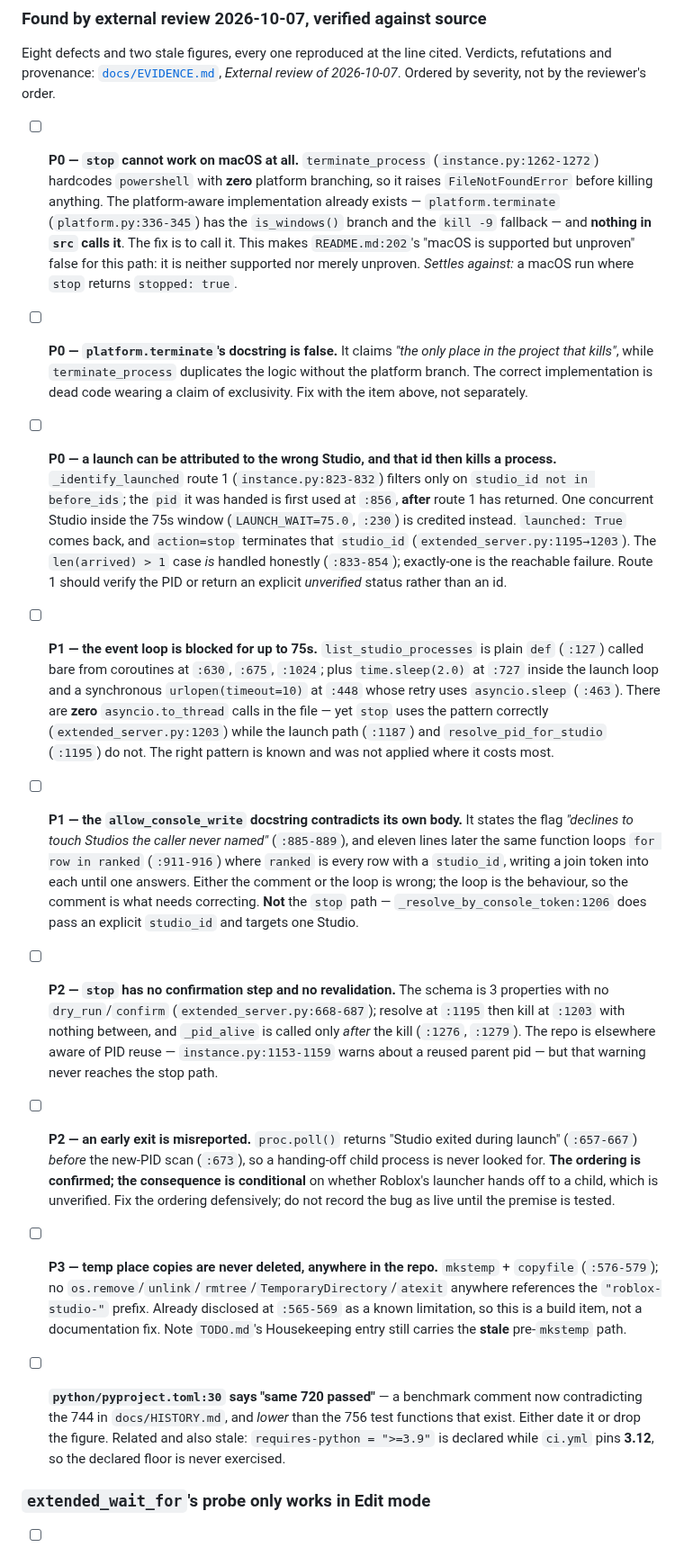
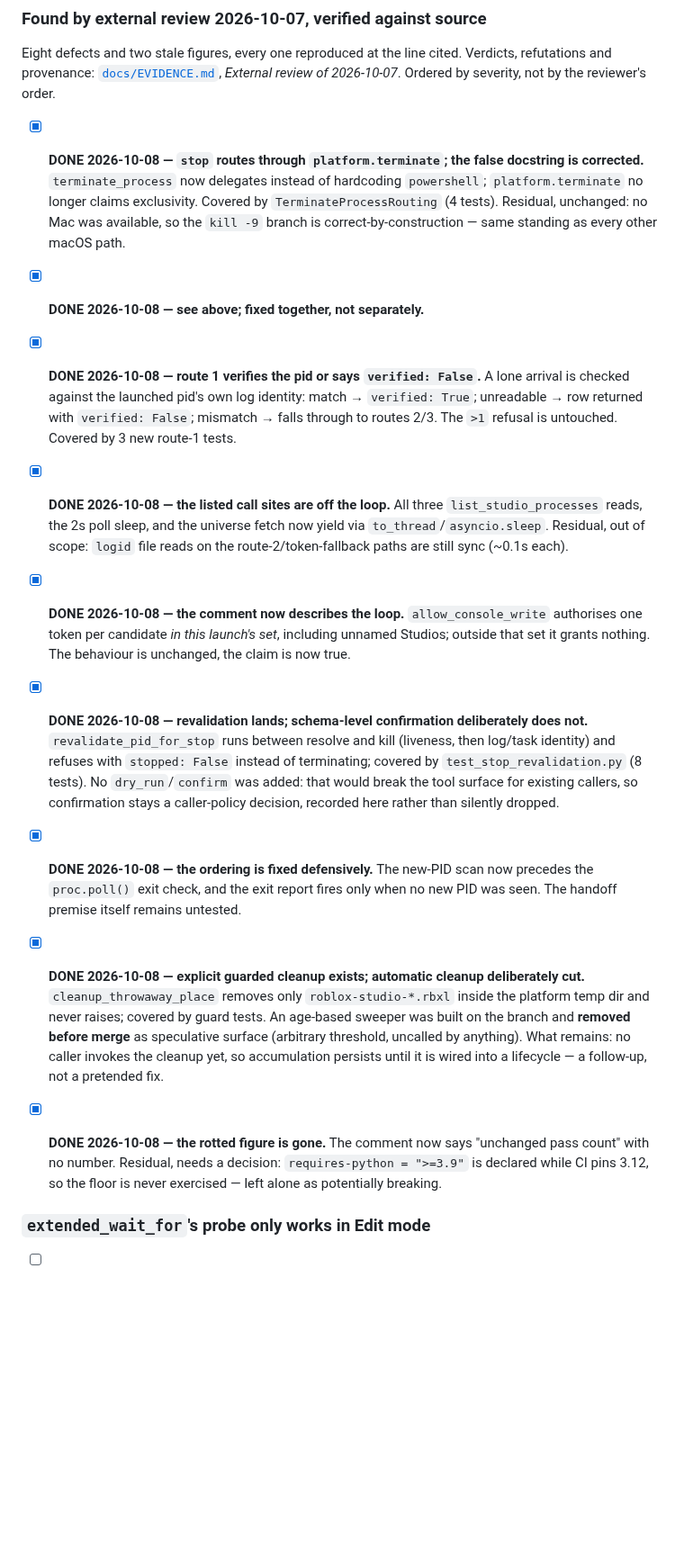
Before and after one commit to bdidk235/RobloxStudioMCP, a Markdown page: TODO.md, the part around the change. Shown at 90% size. Rendered like a GitHub page; blank space fills up the shorter version.

Commit message:
Mark the eight review defects done
The three fix branches are merged. TODO items move to DONE with dates; each records its residual rather than claiming completeness. HISTORY counts follow the file: 36 open items.

```diff
--- a/TODO.md
+++ b/TODO.md
@@ -177,23 +177,23 @@
 
 Eight defects and two stale figures, every one reproduced at the line cited. Verdicts, refutations and provenance: [`docs/EVIDENCE.md`](EVIDENCE.md), *External review of 2026-10-07*. Ordered by severity, not by the reviewer's order.
 
-- [ ] **P0 — `stop` cannot work on macOS at all.** `terminate_process` (`instance.py:1262-1272`) hardcodes `powershell` with **zero** platform branching, so it raises `FileNotFoundError` before killing anything. The platform-aware implementation already exists — `platform.terminate` (`platform.py:336-345`) has the `is_windows()` branch and the `kill -9` fallback — and **nothing in `src` calls it**. The fix is to call it. This makes `README.md:202`'s "macOS is supported but unproven" false for this path: it is neither supported nor merely unproven. *Settles against:* a macOS run where `stop` returns `stopped: true`.
+- [x] **DONE 2026-10-08 — `stop` routes through `platform.terminate`; the false docstring is corrected.** `terminate_process` now delegates instead of hardcoding `powershell`; `platform.terminate` no longer claims exclusivity. Covered by `TerminateProcessRouting` (4 tests). Residual, unchanged: no Mac was available, so the `kill -9` branch is correct-by-construction — same standing as every other macOS path.
 
-- [ ] **P0 — `platform.terminate`'s docstring is false.** It claims *"the only place in the project that kills"*, while `terminate_process` duplicates the logic without the platform branch. The correct implementation is dead code wearing a claim of exclusivity. Fix with the item above, not separately.
+- [x] **DONE 2026-10-08 — see above; fixed together, not separately.**
 
-- [ ] **P0 — a launch can be attributed to the wrong Studio, and that id then kills a process.** `_identify_launched` route 1 (`instance.py:823-832`) filters only on `studio_id not in before_ids`; the `pid` it was handed is first used at `:856`, **after** route 1 has returned. One concurrent Studio inside the 75s window (`LAUNCH_WAIT=75.0`, `:230`) is credited instead. `launched: True` comes back, and `action=stop` terminates that `studio_id` (`extended_server.py:1195→1203`). The `len(arrived) > 1` case *is* handled honestly (`:833-854`); exactly-one is the reachable failure. Route 1 should verify the PID or return an explicit *unverified* status rather than an id.
+- [x] **DONE 2026-10-08 — route 1 verifies the pid or says `verified: False`.** A lone arrival is checked against the launched pid's own log identity: match → `verified: True`; unreadable → row returned with `verified: False`; mismatch → falls through to routes 2/3. The `>1` refusal is untouched. Covered by 3 new route-1 tests.
 
-- [ ] **P1 — the event loop is blocked for up to 75s.** `list_studio_processes` is plain `def` (`:127`) called bare from coroutines at `:630`, `:675`, `:1024`; plus `time.sleep(2.0)` at `:727` inside the launch loop and a synchronous `urlopen(timeout=10)` at `:448` whose retry uses `asyncio.sleep` (`:463`). There are **zero** `asyncio.to_thread` calls in the file — yet `stop` uses the pattern correctly (`extended_server.py:1203`) while the launch path (`:1187`) and `resolve_pid_for_studio` (`:1195`) do not. The right pattern is known and was not applied where it costs most.
+- [x] **DONE 2026-10-08 — the listed call sites are off the loop.** All three `list_studio_processes` reads, the 2s poll sleep, and the universe fetch now yield via `to_thread`/`asyncio.sleep`. Residual, out of scope: `logid` file reads on the route-2/token-fallback paths are still sync (~0.1s each).
 
-- [ ] **P1 — the `allow_console_write` docstring contradicts its own body.** It states the flag *"declines to touch Studios the caller never named"* (`:885-889`), and eleven lines later the same function loops `for row in ranked` (`:911-916`) where `ranked` is every row with a `studio_id`, writing a join token into each until one answers. Either the comment or the loop is wrong; the loop is the behaviour, so the comment is what needs correcting. **Not** the `stop` path — `_resolve_by_console_token:1206` does pass an explicit `studio_id` and targets one Studio.
+- [x] **DONE 2026-10-08 — the comment now describes the loop.** `allow_console_write` authorises one token per candidate *in this launch's set*, including unnamed Studios; outside that set it grants nothing. The behaviour is unchanged, the claim is now true.
 
-- [ ] **P2 — `stop` has no confirmation step and no revalidation.** The schema is 3 properties with no `dry_run`/`confirm` (`extended_server.py:668-687`); resolve at `:1195` then kill at `:1203` with nothing between, and `_pid_alive` is called only *after* the kill (`:1276`, `:1279`). The repo is elsewhere aware of PID reuse — `instance.py:1153-1159` warns about a reused parent pid — but that warning never reaches the stop path.
+- [x] **DONE 2026-10-08 — revalidation lands; schema-level confirmation deliberately does not.** `revalidate_pid_for_stop` runs between resolve and kill (liveness, then log/task identity) and refuses with `stopped: False` instead of terminating; covered by `test_stop_revalidation.py` (8 tests). No `dry_run`/`confirm` was added: that would break the tool surface for existing callers, so confirmation stays a caller-policy decision, recorded here rather than silently dropped.
 
-- [ ] **P2 — an early exit is misreported.** `proc.poll()` returns "Studio exited during launch" (`:657-667`) *before* the new-PID scan (`:673`), so a handing-off child process is never looked for. **The ordering is confirmed; the consequence is conditional** on whether Roblox's launcher hands off to a child, which is unverified. Fix the ordering defensively; do not record the bug as live until the premise is tested.
+- [x] **DONE 2026-10-08 — the ordering is fixed defensively.** The new-PID scan now precedes the `proc.poll()` exit check, and the exit report fires only when no new PID was seen. The handoff premise itself remains untested.
 
-- [ ] **P3 — temp place copies are never deleted, anywhere in the repo.** `mkstemp` + `copyfile` (`:576-579`); no `os.remove`/`unlink`/`rmtree`/`TemporaryDirectory`/`atexit` anywhere references the `"roblox-studio-"` prefix. Already disclosed at `:565-569` as a known limitation, so this is a build item, not a documentation fix. Note `TODO.md`'s Housekeeping entry still carries the **stale** pre-`mkstemp` path.
+- [x] **DONE 2026-10-08 — explicit guarded cleanup exists; automatic cleanup deliberately cut.** `cleanup_throwaway_place` removes only `roblox-studio-*.rbxl` inside the platform temp dir and never raises; covered by guard tests. An age-based sweeper was built on the branch and **removed before merge** as speculative surface (arbitrary threshold, uncalled by anything). What remains: no caller invokes the cleanup yet, so accumulation persists until it is wired into a lifecycle — a follow-up, not a pretended fix.
 
-- [ ] **`python/pyproject.toml:30` says "same 720 passed"** — a benchmark comment now contradicting the 744 in `docs/HISTORY.md`, and *lower* than the 756 test functions that exist. Either date it or drop the figure. Related and also stale: `requires-python = ">=3.9"` is declared while `ci.yml` pins **3.12**, so the declared floor is never exercised.
+- [x] **DONE 2026-10-08 — the rotted figure is gone.** The comment now says "unchanged pass count" with no number. Residual, needs a decision: `requires-python = ">=3.9"` is declared while CI pins 3.12, so the floor is never exercised — left alone as potentially breaking.
 
 ### `extended_wait_for`'s probe only works in Edit mode
 
```
Also changed, not shown: docs/HISTORY.md (+2 -2 lines).
